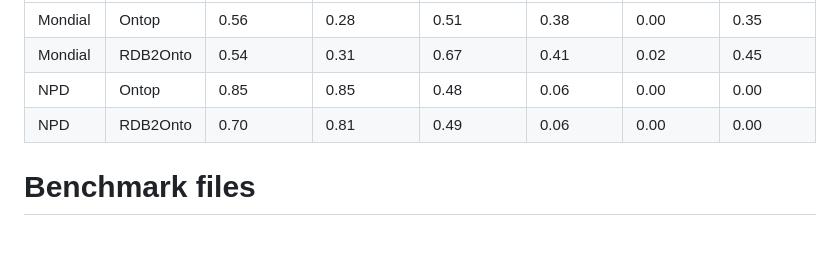
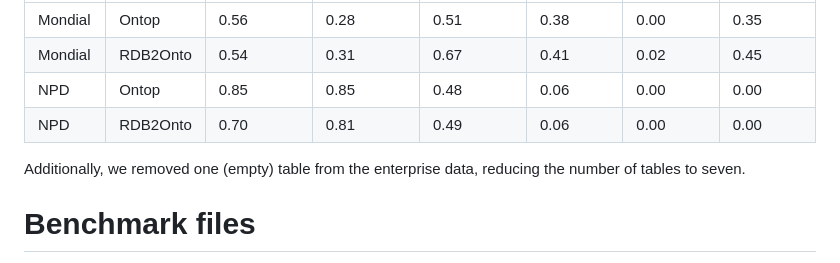
Before and after one commit to HPI-Information-Systems/burr, a Markdown page: README.md, the part around the change. GitHub-like rendering; blank space fills up the shorter version.

```diff
--- a/README.md
+++ b/README.md
@@ -38,6 +38,8 @@ Values updated after correcting a small number of missing database constraints i
 | NPD     | Ontop     | 0.85        | 0.85        | 0.48        | 0.06        | 0.00        | 0.00        |
 | NPD     | RDB2Onto  | 0.70        | 0.81        | 0.49        | 0.06        | 0.00        | 0.00        |
 
+Additionally, we removed one (empty) table from the enterprise data, reducing the number of tables to seven.
+
 
 # Benchmark files
 This section describes the structure of the benchmark files and how to use them. The micro benchmark is split into multiple parts, each having one folder. The files can be found in folder ``micro_benchmark``.
```
